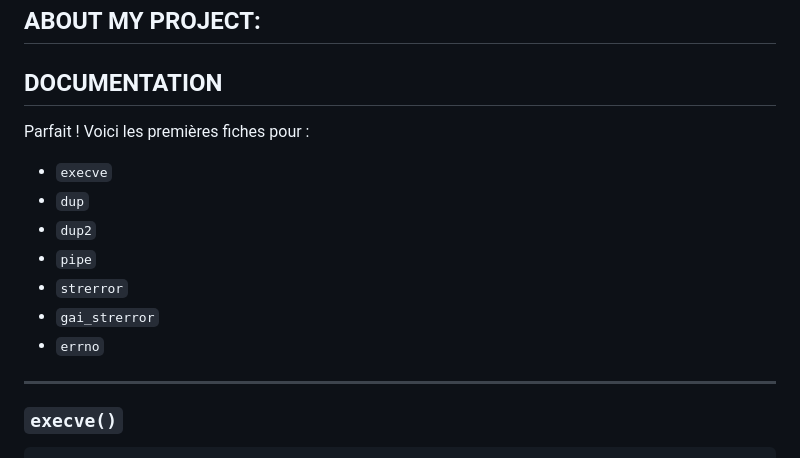
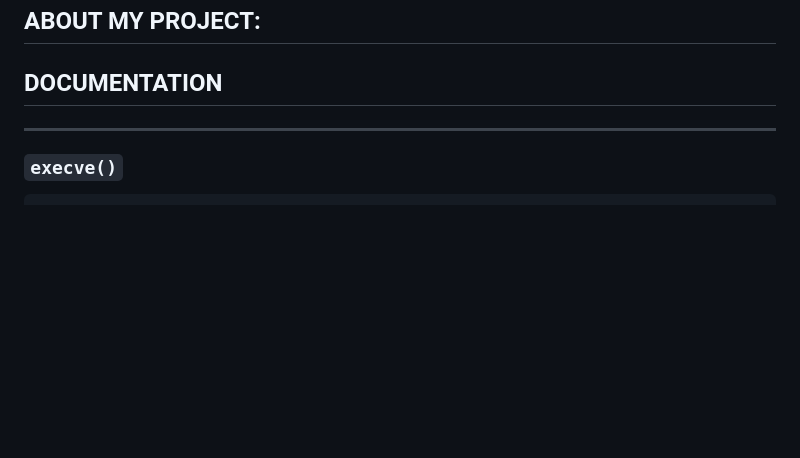
Before and after one commit to donnatchris/webserv-42, a Markdown page: README.md, the part around the change. Drawn GitHub-style; blank space fills up the shorter version.

```diff
--- a/README.md
+++ b/README.md
@@ -48,15 +48,6 @@ execute the program
 
 ## DOCUMENTATION
 
-Parfait ! Voici les premières fiches pour :
-
-* `execve`
-* `dup`
-* `dup2`
-* `pipe`
-* `strerror`
-* `gai_strerror`
-* `errno`
 
 ---
 
```
